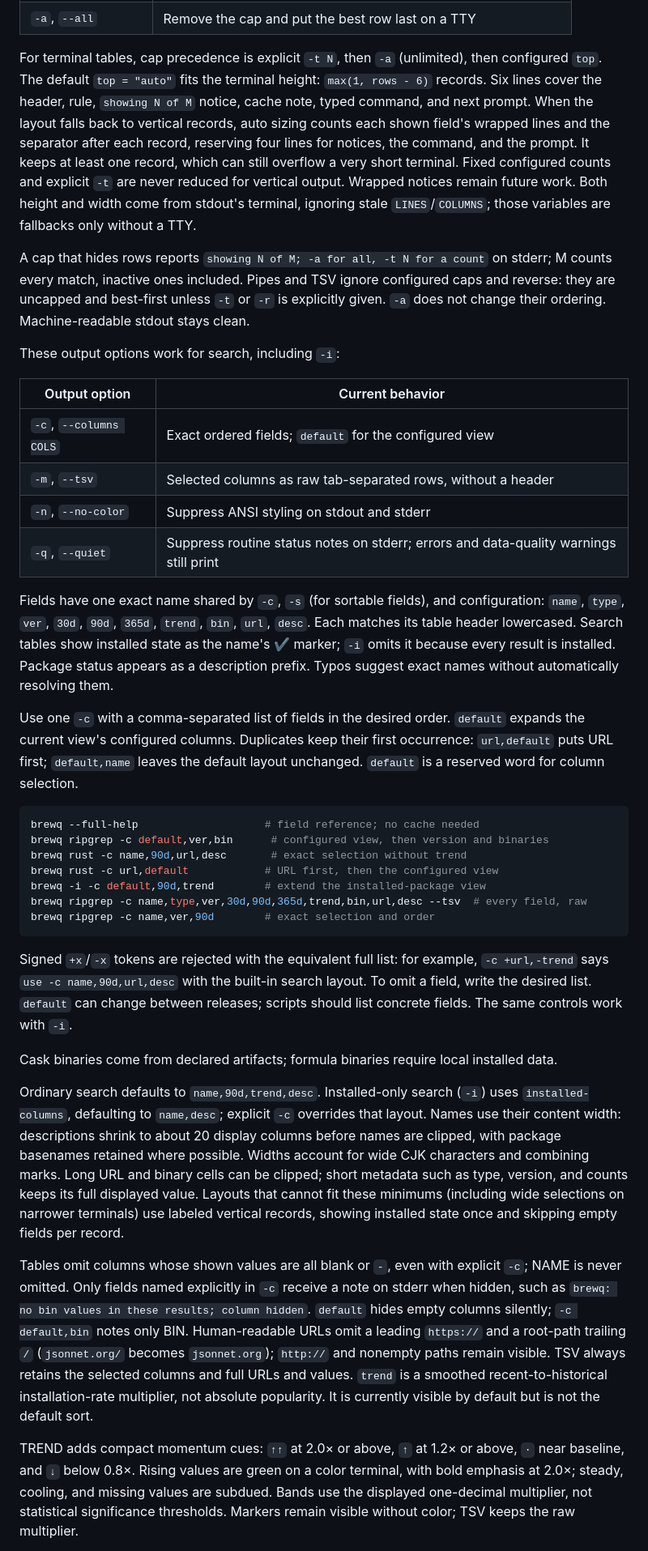
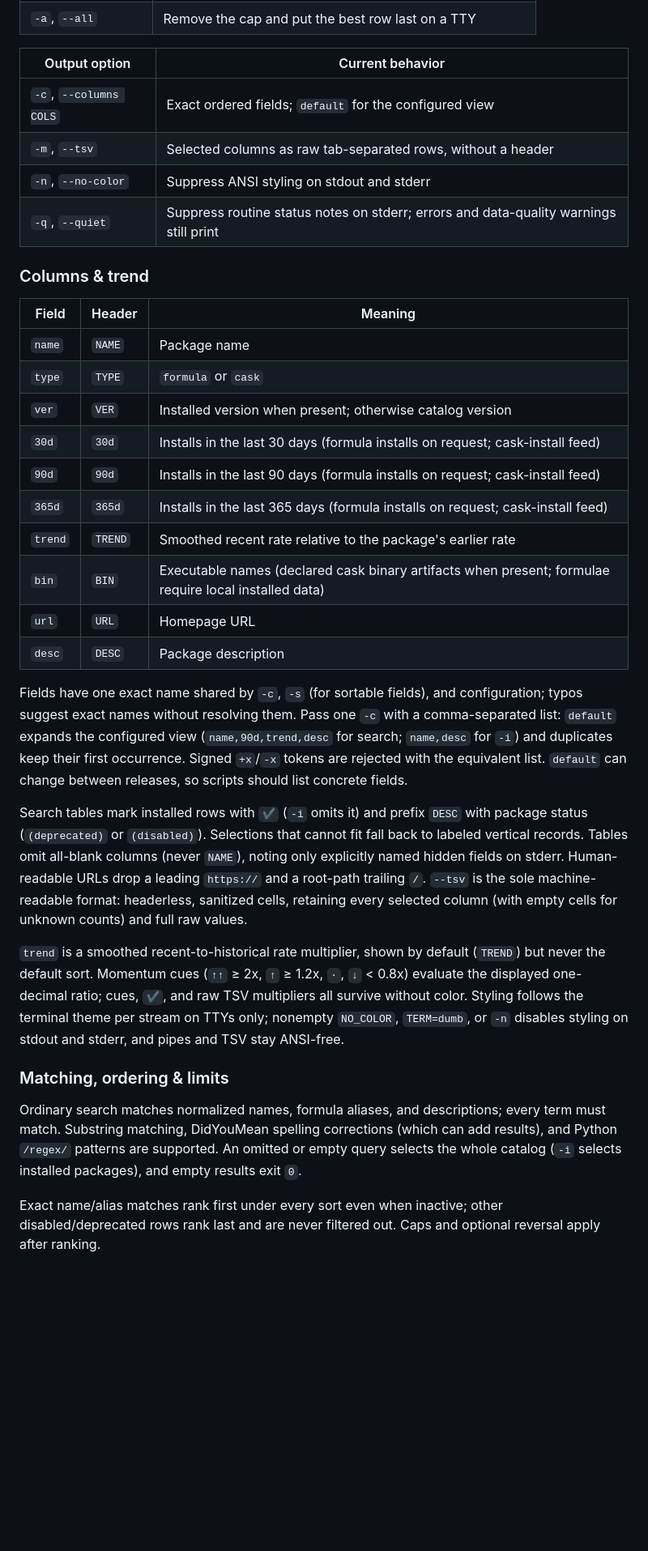
Before and after one commit to icherniukh/brewq, a Markdown page: README.md, the part around one of its changes. Shown at 81% size. Rendered like a GitHub page; blank space fills up the shorter version.

````diff
--- a/README.md
+++ b/README.md
@@ -100,24 +109,4 @@ within those status groups after exact matches.
 | `-a`, `--all` | Remove the cap and put the best row last on a TTY |
-
-For terminal tables, cap precedence is explicit `-t N`, then `-a` (unlimited),
-then configured `top`. The default `top = "auto"` fits the terminal height:
-`max(1, rows - 6)` records. Six lines cover the header, rule,
-`showing N of M` notice, cache note, typed command, and next prompt.
-When the layout falls back to vertical records, auto sizing counts each shown
-field's wrapped lines and the separator after each record, reserving four lines
-for notices, the command, and the prompt. It keeps at least one record, which can
-still overflow a very short terminal. Fixed configured counts and explicit `-t`
-are never reduced for vertical output. Wrapped notices remain future work.
-Both height and width come from stdout's terminal, ignoring stale `LINES`/`COLUMNS`;
-those variables are fallbacks only without a TTY.
-
-A cap that hides rows reports `showing N of M; -a for all, -t N for a count` on
-stderr; M counts every match, inactive ones included. Pipes and TSV ignore
-configured caps and reverse: they are uncapped and best-first unless `-t` or `-r`
-is explicitly given. `-a` does not change their ordering. Machine-readable stdout
-stays clean.
-
-These output options work for search, including `-i`:
 
 | Output option | Current behavior |
 | --- | --- |
@@ -126,62 +115,30 @@ These output options work for search, including `-i`:
 | `-n`, `--no-color` | Suppress ANSI styling on stdout and stderr |
 | `-q`, `--quiet` | Suppress routine status notes on stderr; errors and data-quality warnings still print |
 
-Fields have one exact name shared by `-c`, `-s` (for sortable fields), and
-configuration: `name`, `type`, `ver`, `30d`, `90d`, `365d`, `trend`, `bin`, `url`,
-`desc`. Each matches its table header lowercased. Search tables show installed
-state as the name's ✔ marker; `-i` omits it because every result is installed.
-Package status appears as a description prefix. Typos suggest exact names
-without automatically resolving them.
+### Columns & trend
 
-Use one `-c` with a comma-separated list of fields in the desired order.
-`default` expands the current view's configured columns.
-Duplicates keep their first occurrence: `url,default` puts URL first;
-`default,name` leaves the default layout unchanged. `default` is a
-reserved word for column selection.
+| Field | Header | Meaning |
+| --- | --- | --- |
+| `name` | `NAME` | Package name |
+| `type` | `TYPE` | `formula` or `cask` |
+| `ver` | `VER` | Installed version when present; otherwise catalog version |
+| `30d` | `30d` | Installs in the last 30 days (formula installs on request; cask-install feed) |
+| `90d` | `90d` | Installs in the last 90 days (formula installs on request; cask-install feed) |
+| `365d` | `365d` | Installs in the last 365 days (formula installs on request; cask-install feed) |
+| `trend` | `TREND` | Smoothed recent rate relative to the package's earlier rate |
+| `bin` | `BIN` | Executable names (declared cask binary artifacts when present; formulae require local installed data) |
+| `url` | `URL` | Homepage URL |
+| `desc` | `DESC` | Package description |
 
-```sh
-brewq --full-help                    # field reference; no cache needed
-brewq ripgrep -c default,ver,bin      # configured view, then version and binaries
-brewq rust -c name,90d,url,desc       # exact selection without trend
-brewq rust -c url,default            # URL first, then the configured view
-brewq -i -c default,90d,trend        # extend the installed-package view
-brewq ripgrep -c name,type,ver,30d,90d,365d,trend,bin,url,desc --tsv  # every field, raw
-brewq ripgrep -c name,ver,90d        # exact selection and order
-```
+Fields have one exact name shared by `-c`, `-s` (for sortable fields), and configuration; typos suggest exact names without resolving them. Pass one `-c` with a comma-separated list: `default` expands the configured view (`name,90d,trend,desc` for search; `name,desc` for `-i`) and duplicates keep their first occurrence. Signed `+x`/`-x` tokens are rejected with the equivalent list. `default` can change between releases, so scripts should list concrete fields.
 
-Signed `+x`/`-x` tokens are rejected with the equivalent full list: for example,
-`-c +url,-trend` says `use -c name,90d,url,desc` with the built-in search layout.
-To omit a field, write the desired list. `default` can change between
-releases; scripts should list concrete fields. The same controls work with `-i`.
+Search tables mark installed rows with `✔` (`-i` omits it) and prefix `DESC` with package status (`(deprecated)` or `(disabled)`). Selections that cannot fit fall back to labeled vertical records. Tables omit all-blank columns (never `NAME`), noting only explicitly named hidden fields on stderr. Human-readable URLs drop a leading `https://` and a root-path trailing `/`. `--tsv` is the sole machine-readable format: headerless, sanitized cells, retaining every selected column (with empty cells for unknown counts) and full raw values.
 
-Cask binaries come from declared artifacts; formula binaries require local
-installed data.
+`trend` is a smoothed recent-to-historical rate multiplier, shown by default (`TREND`) but never the default sort. Momentum cues (`↑↑` ≥ 2x, `↑` ≥ 1.2x, `·`, `↓` < 0.8x) evaluate the displayed one-decimal ratio; cues, `✔`, and raw TSV multipliers all survive without color. Styling follows the terminal theme per stream on TTYs only; nonempty `NO_COLOR`, `TERM=dumb`, or `-n` disables styling on stdout and stderr, and pipes and TSV stay ANSI-free.
 
-Ordinary search defaults to `name,90d,trend,desc`. Installed-only
-search (`-i`) uses `installed-columns`, defaulting to `name,desc`;
-explicit `-c` overrides that layout. Names use their content width: descriptions
-shrink to about 20 display columns before names are clipped, with package
-basenames retained where possible. Widths account for wide CJK characters and
-combining marks. Long URL and binary cells can be clipped; short metadata such
-as type, version, and counts keeps its full displayed value. Layouts that cannot
-fit these minimums (including wide selections on narrower terminals) use labeled vertical
-records, showing installed state once and skipping empty fields per record.
+### Matching, ordering & limits
 
-Tables omit columns whose shown values are all blank or `-`, even with explicit
-`-c`; NAME is never omitted. Only fields named explicitly in `-c` receive a note
-on stderr when hidden, such as `brewq: no bin values in these results; column hidden`.
-`default` hides empty columns silently; `-c default,bin` notes only BIN.
-Human-readable URLs omit a leading `https://` and a root-path trailing `/`
-(`jsonnet.org/` becomes `jsonnet.org`); `http://` and nonempty paths remain visible.
-TSV always retains the selected columns and full URLs and values.
-`trend` is a smoothed recent-to-historical
-installation-rate multiplier, not absolute popularity. It is currently visible
-by default but is not the default sort.
+Ordinary search matches normalized names, formula aliases, and descriptions; every term must match. Substring matching, DidYouMean spelling corrections (which can add results), and Python `/regex/` patterns are supported. An omitted or empty query selects the whole catalog (`-i` selects installed packages), and empty results exit `0`.
 
-TREND adds compact momentum cues: `↑↑` at 2.0× or above, `↑` at 1.2× or
-above, `·` near baseline, and `↓` below 0.8×. Rising values are green on a
-color terminal, with bold emphasis at 2.0×; steady, cooling, and missing values
-are subdued. Bands use the displayed one-decimal multiplier, not statistical
-significance thresholds.
-Markers remain visible without color; TSV keeps the raw multiplier.
+Exact name/alias matches rank first under every sort even when inactive; other disabled/deprecated rows rank last and are never filtered out. Caps and optional reversal apply after ranking.
 
````
Also changed, not shown: other parts of README.md (+113 -189 lines), demo.gif, 1 other file.
